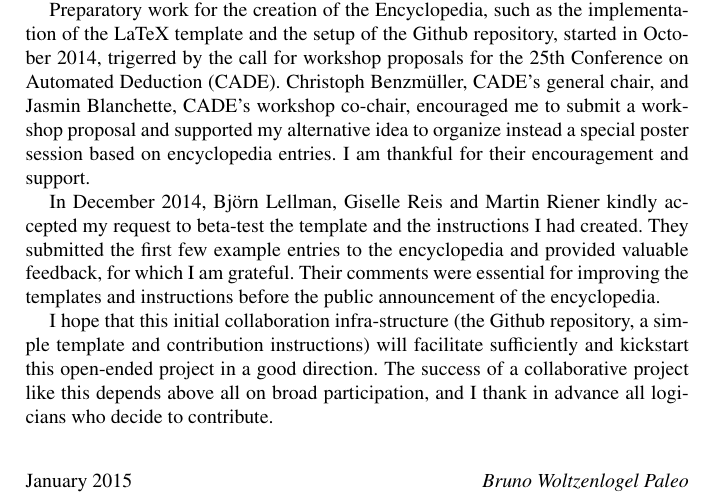
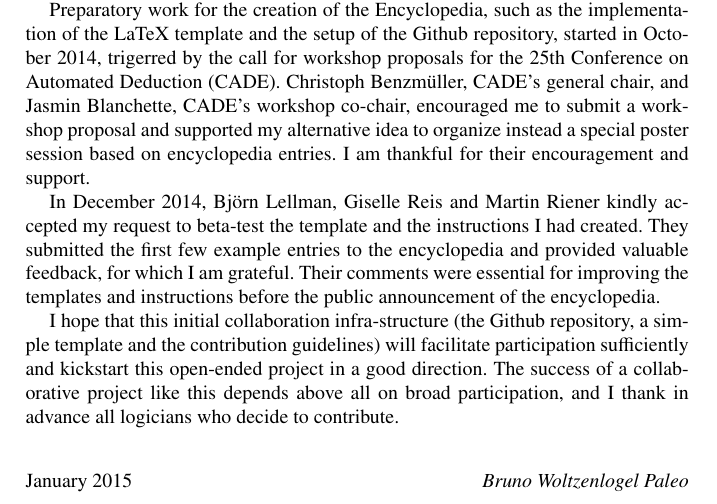
Before and after one commit to ProofSystem/Encyclopedia, a LaTeX document (main.tex, which reads frontmatter/preface.tex): part of page 1 of 13, cut so that both start at the same text. Compiled offline with pdfLaTeX.

Commit message:
Improve preface

```diff
--- a/frontmatter/preface.tex
+++ b/frontmatter/preface.tex
@@ -7,7 +7,7 @@ Preparatory work for the creation of the Encyclopedia, such as the implementatio
 
 In December 2014, Bj\"orn Lellman, Giselle Reis and Martin Riener kindly accepted my request to beta-test the template and the instructions I had created. They submitted the first few example entries to the encyclopedia and provided valuable feedback, for which I am grateful. Their comments were essential for improving the templates and instructions before the public announcement of the encyclopedia.
 
-I hope that this initial collaboration infra-structure (the Github repository, a simple template and contribution instructions) will facilitate sufficiently and kickstart this open-ended project in a good direction. The success of a collaborative project like this depends above all on broad participation, and I thank in advance all logicians who decide to contribute.
+I hope that this initial collaboration infra-structure (the Github repository, a simple template and the contribution guidelines) will facilitate participation sufficiently and kickstart this open-ended project in a good direction. The success of a collaborative project like this depends above all on broad participation, and I thank in advance all logicians who decide to contribute.
 
 
 \vspace{\baselineskip}
```
Also changed, not shown: main.pdf.
